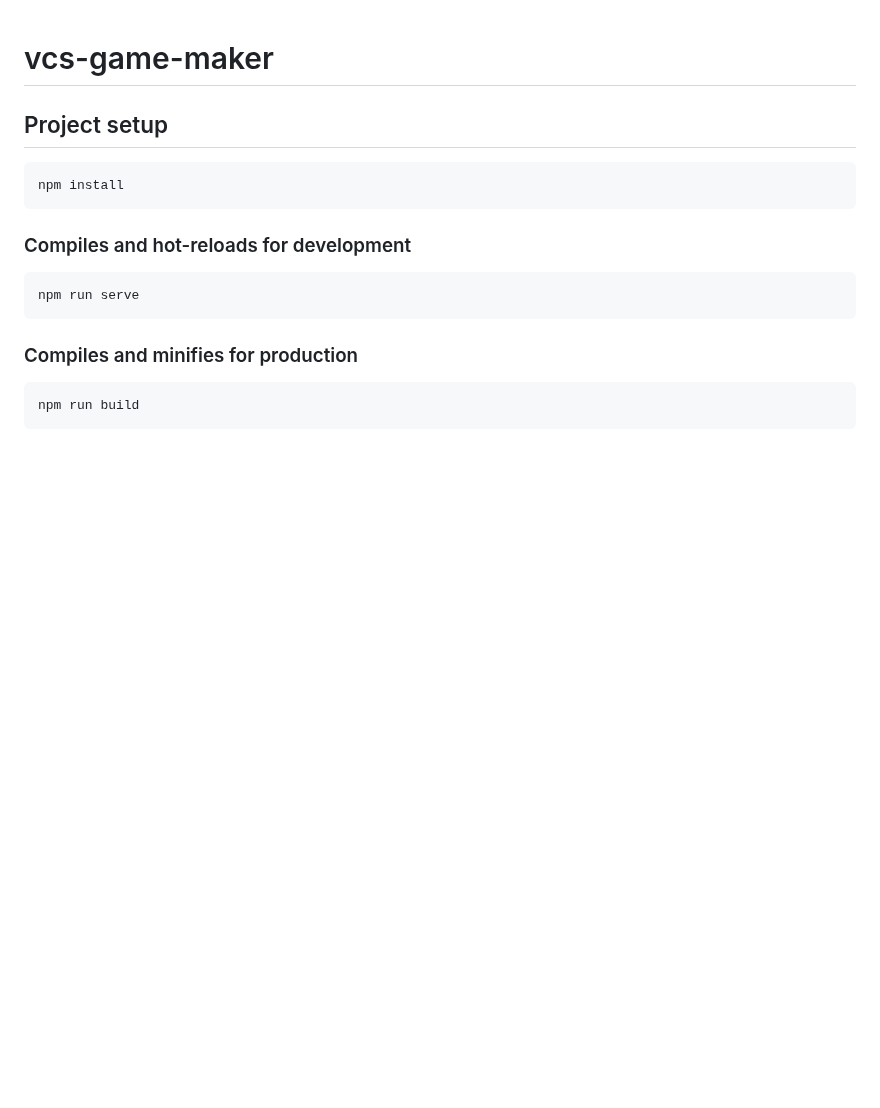
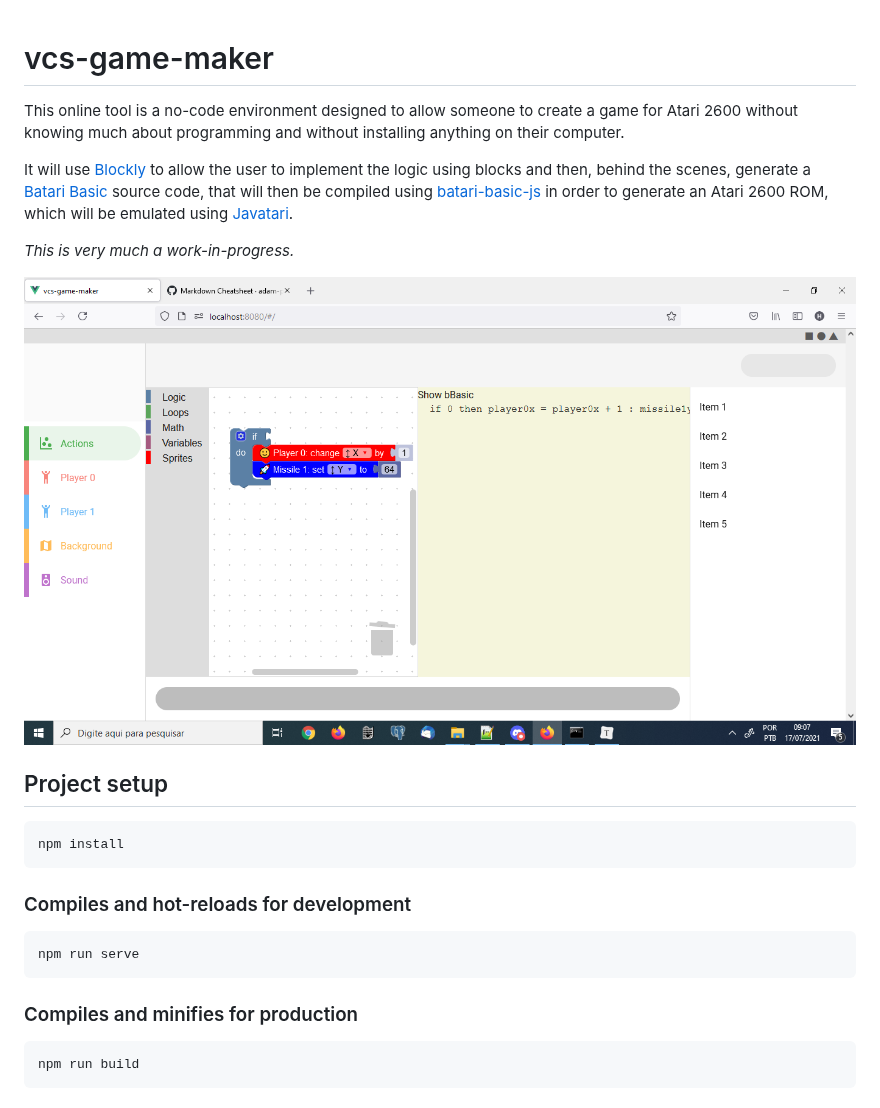
Before and after one commit to haroldo-ok/vcs-game-maker, a Markdown page: README.md, the part around the change. GitHub-like rendering; pictures changed too: documentation/screenshot.png (added); blank space fills up the shorter version.

Commit message:
Describe the project.

````diff
--- a/README.md
+++ b/README.md
@@ -1,4 +1,13 @@
 # vcs-game-maker
+
+This online tool is a no-code environment designed to allow someone to create a game for Atari 2600 without knowing much about programming and without installing anything on their computer.
+
+It will use [Blockly](https://developers.google.com/blockly) to allow the user to implement the logic using blocks and then, behind the scenes, generate a [Batari Basic](https://www.randomterrain.com/atari-2600-memories-batari-basic-commands.html) source code, that will then be compiled using [batari-basic-js](https://github.com/haroldo-ok/batari-basic-js) in order to generate an Atari 2600 ROM, which will be emulated using [Javatari](https://javatari.org/).
+
+*This is very much a work-in-progress.*
+
+![Screenshot](documentation/screenshot.png "Screenshot")
+
 
 ## Project setup
 ```
````
